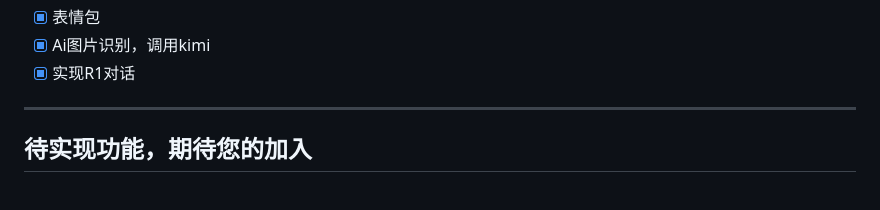
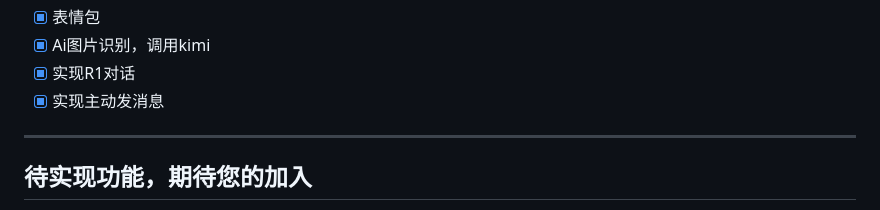
Before and after one commit to zl283852861/KouriChat, a Markdown page: README.md, the part around the change. GitHub-like rendering.

```diff
--- a/README.md
+++ b/README.md
@@ -32,6 +32,7 @@
 - [x] 表情包
 - [x] Ai图片识别，调用kimi
 - [x] 实现R1对话
+- [x] 实现主动发消息
 ---
 
 ## 待实现功能，期待您的加入
```
